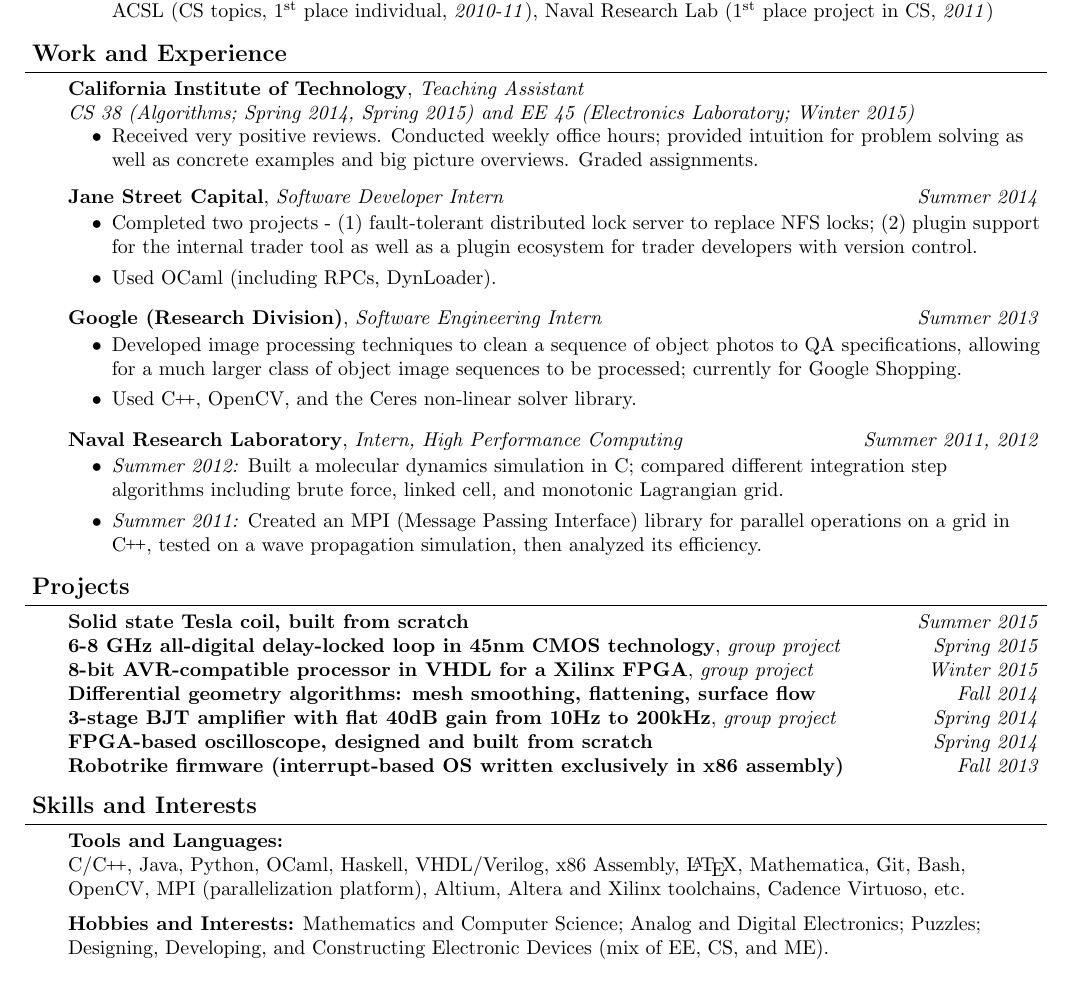
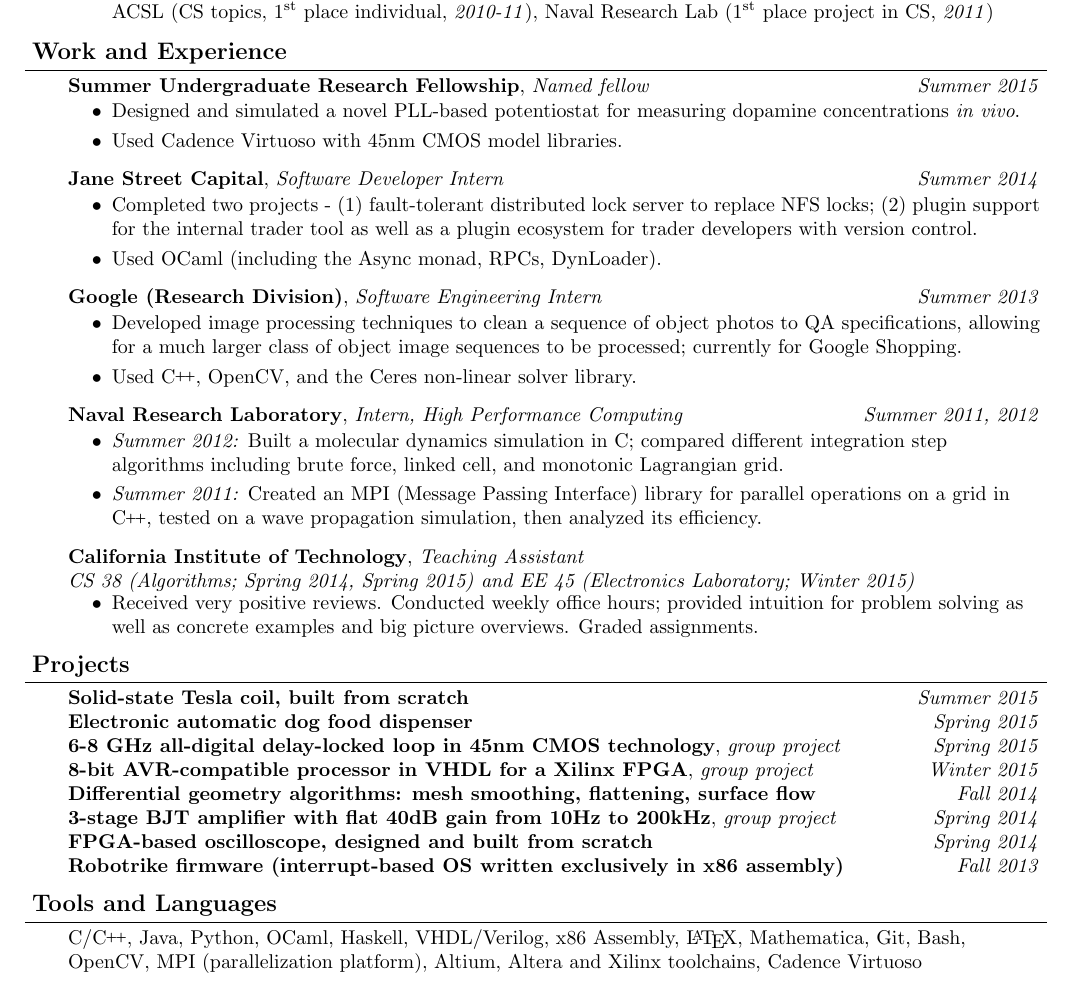
Before and after one commit to agural/resume, a LaTeX CV (resume-CS.tex): part of the page, cut so that both start at the same text. Compiled offline with pdfLaTeX.

Commit message:
Updated to add current SURF; other slight modifications.

```diff
--- a/resume-CS.tex
+++ b/resume-CS.tex
@@ -4,6 +4,7 @@
 \usepackage{amssymb}
 \usepackage[usenames]{color}
 \usepackage{enumitem}
+\usepackage{fixltx2e}
 \usepackage[super]{nth}
 
 \thispagestyle{empty}
@@ -77,6 +78,7 @@
 }
 
 \newcommand{\CC}{C\nolinebreak\hspace{-.05em}\raisebox{.4ex}{\tiny\bf +}\nolinebreak\hspace{-.10em}\raisebox{.4ex}{\tiny\bf +}}
+\newcommand{\rr}{\textsubscript{\textregistered}}
 
 % END RESUME DEFINITIONS
 
@@ -129,11 +131,12 @@
 
 \begin{body}
 	\vspace{14pt}
-	\textbf{California Institute of Technology}, \emph{Teaching Assistant} \\
-	\emph{CS 38 (Algorithms; Spring 2014, Spring 2015) and EE 45 (Electronics Laboratory; Winter 2015)}
+
+	\textbf{Summer Undergraduate Research Fellowship}, \emph{Named fellow} \hfill \emph{Summer 2015}\\
 	\vspace*{-4pt}
 	\begin{itemize}
-		\item Received very positive reviews. Conducted weekly office hours; provided intuition for problem solving as well as concrete examples and big picture overviews. Graded assignments.
+		\item Designed and simulated a novel PLL-based potentiostat for measuring dopamine concentrations \emph{in vivo}.
+		\item Used Cadence Virtuoso with 45nm CMOS model libraries. % Insert paper link
 	\end{itemize}
 
 	\smallskip
@@ -142,7 +145,7 @@
 	\vspace*{-4pt}
 	\begin{itemize}
 		\item Completed two projects - (1) fault-tolerant distributed lock server to replace NFS locks; (2) plugin support for the internal trader tool as well as a plugin ecosystem for trader developers with version control.
-		\item Used OCaml (including RPCs, DynLoader).
+		\item Used OCaml (including the Async monad, RPCs, DynLoader).
 	\end{itemize}
 
 	\smallskip
@@ -162,6 +165,15 @@
 		\item \emph{Summer 2012:} Built a molecular dynamics simulation in C; compared different integration step algorithms including brute force, linked cell, and monotonic Lagrangian grid.
 		\item \emph{Summer 2011:} Created an MPI (Message Passing Interface) library for parallel operations on a grid in \CC, tested on a wave propagation simulation, then analyzed its efficiency.
 	\end{itemize}
+
+	\smallskip
+
+	\textbf{California Institute of Technology}, \emph{Teaching Assistant} \\
+	\emph{CS 38 (Algorithms; Spring 2014, Spring 2015) and EE 45 (Electronics Laboratory; Winter 2015)}
+	\vspace*{-4pt}
+	\begin{itemize}
+		\item Received very positive reviews. Conducted weekly office hours; provided intuition for problem solving as well as concrete examples and big picture overviews. Graded assignments.
+	\end{itemize}
 \end{body}
 
 \smallskip
@@ -171,7 +183,8 @@
 \header{Projects}
 \begin{body}
 	\vspace{14pt}
-	\textbf{Solid state Tesla coil, built from scratch} \hfill \emph{Summer 2015} \\
+	\textbf{Solid-state Tesla coil, built from scratch} \hfill \emph{Summer 2015} \\
+	\textbf{Electronic automatic dog food dispenser} \hfill \emph{Spring 2015} \\
 	\textbf{6-8 GHz all-digital delay-locked loop in 45nm CMOS technology}, \emph{group project} \hfill \emph{Spring 2015}\\
 	\textbf{8-bit AVR-compatible processor in VHDL for a Xilinx FPGA}, \emph{group project} \hfill \emph{Winter 2015}\\
 	\textbf{Differential geometry algorithms: mesh smoothing, flattening, surface flow} \hfill \emph{Fall 2014}\\
@@ -180,21 +193,14 @@
 	\textbf{Robotrike firmware (interrupt-based OS written exclusively in x86 assembly)} \hfill \emph{Fall 2013}\\
 \end{body}
 
-\smallskip
-\smallskip
+\medskip
 
 %%%%%%%%%%%%%%%%%%%%%%%%%%%%%%%%%%%%%%%%%%%%%%%%%%%%%%%%%%%%%%%%%%%%%%%%%%%%%%%%
 % Skills
-\header{Skills and Interests}
+\header{Tools and Languages}
 
 \begin{body}
 	\vspace{14pt}
-	\textbf{Tools and Languages:} \\
-	C/\CC, Java, Python, OCaml, Haskell, VHDL/Verilog, x86 Assembly, \LaTeX, Mathematica, Git, Bash, OpenCV, MPI (parallelization platform), Altium, Altera and Xilinx toolchains, Cadence Virtuoso, etc. \\
-
-	\medskip
-
-	\textbf{Hobbies and Interests:} Mathematics and Computer Science; Analog and Digital Electronics; Puzzles; Designing, Developing, and Constructing Electronic Devices (mix of EE, CS, and ME). \\
-	% (uncomment when updated) See website for detailed project descriptions (http://www.albertgural.com/projects/). \\
+	C/\CC, Java, Python, OCaml, Haskell, VHDL/Verilog, x86 Assembly, \LaTeX, Mathematica, Git, Bash, OpenCV, MPI (parallelization platform), Altium, Altera and Xilinx toolchains, Cadence Virtuoso
 \end{body}
 
```
Also changed, not shown: resume-CS.pdf, resume-CS.tex (11 more changed lines).
